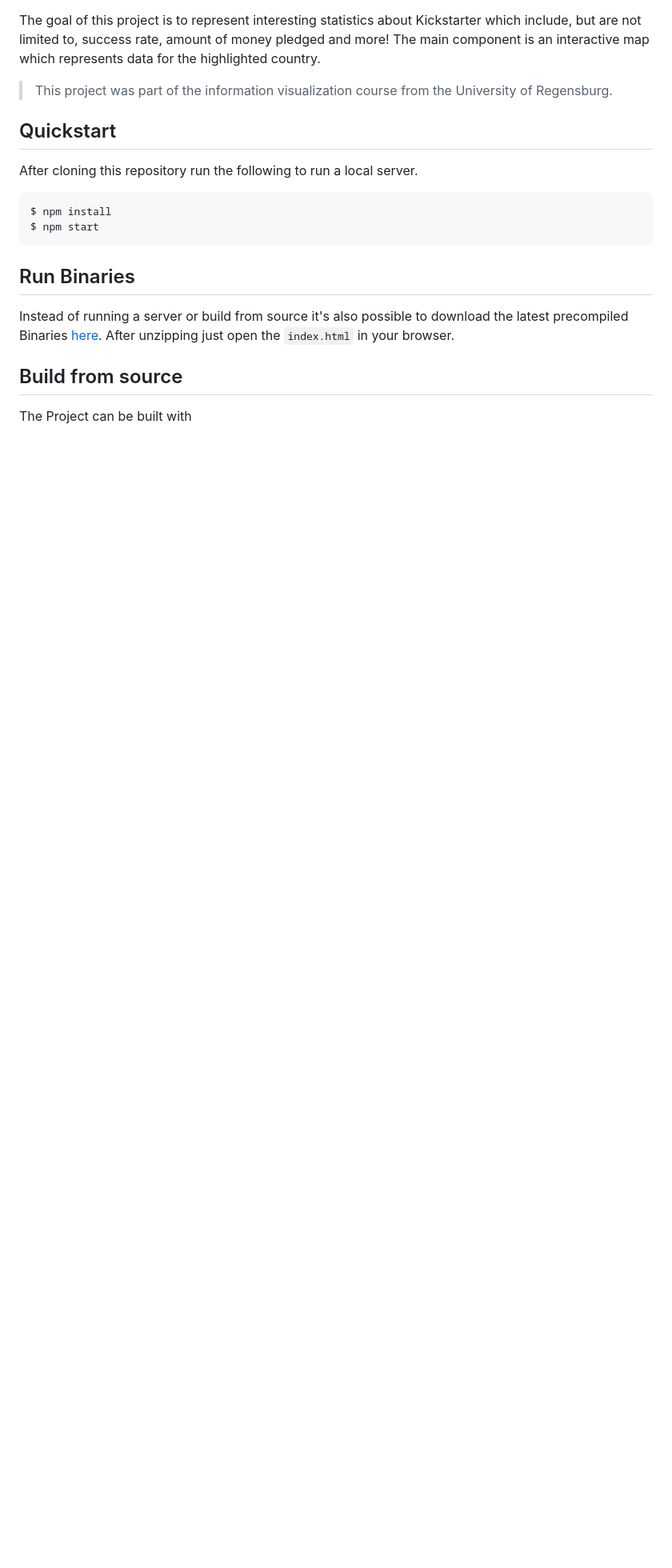
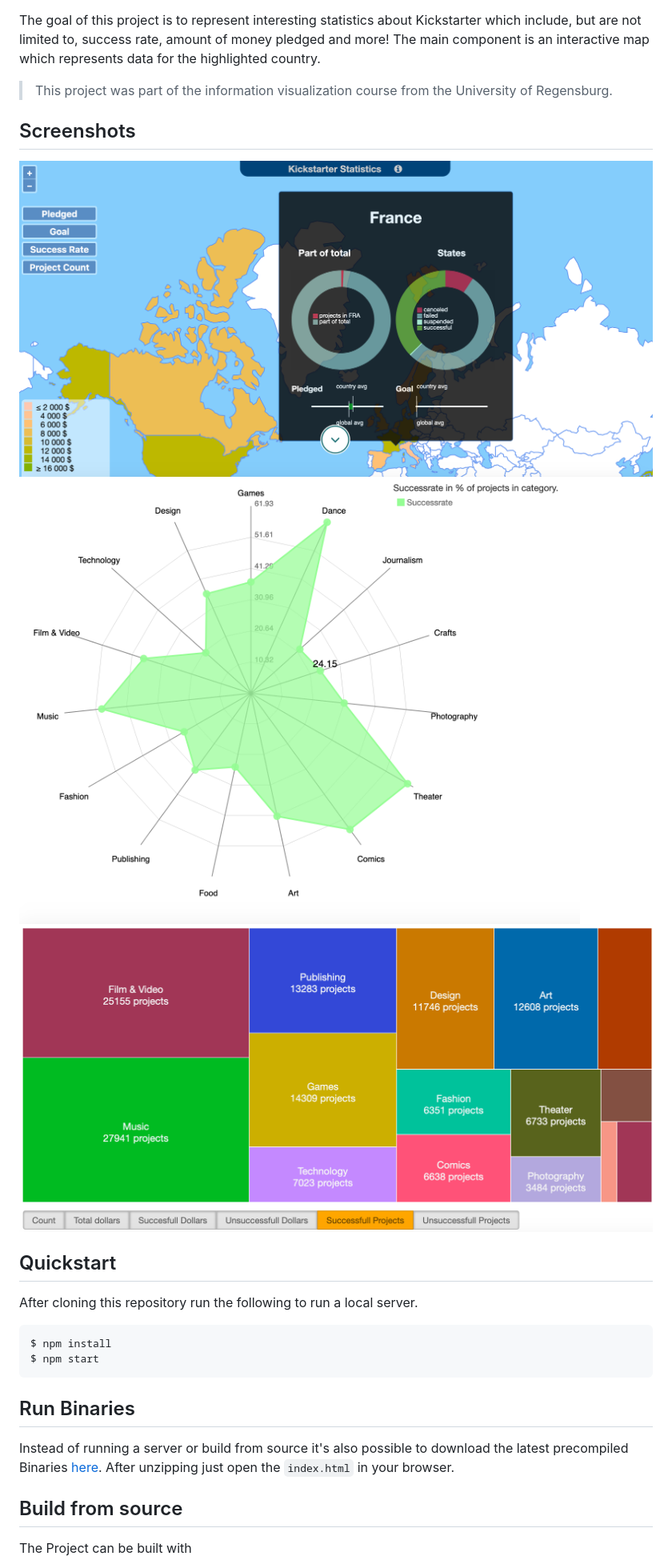
Before and after one commit to matthias-herrmann/kickstarter-statistics, a Markdown page: README.md, the part around the change. Shown: that part at 80% size. Drawn GitHub-style; pictures changed too: Map.png (added), Spider.png (added), Treemap.png (added); blank space fills up the shorter version.

Commit message:
Added screenshots for visual impressions

```diff
--- a/README.md
+++ b/README.md
@@ -5,6 +5,11 @@ The goal of this project is to represent interesting statistics about Kickstarte
 The main component is an interactive map which represents data for the highlighted country.
 
 >This project was part of the information visualization course from the University of Regensburg.
+
+## Screenshots
+![Image of Mapview](Map.png)
+![Spider](Spider.png)
+![Treemap](Treemap.png)
 
 ## Quickstart
 After cloning this repository run the following to run a local server.
```
